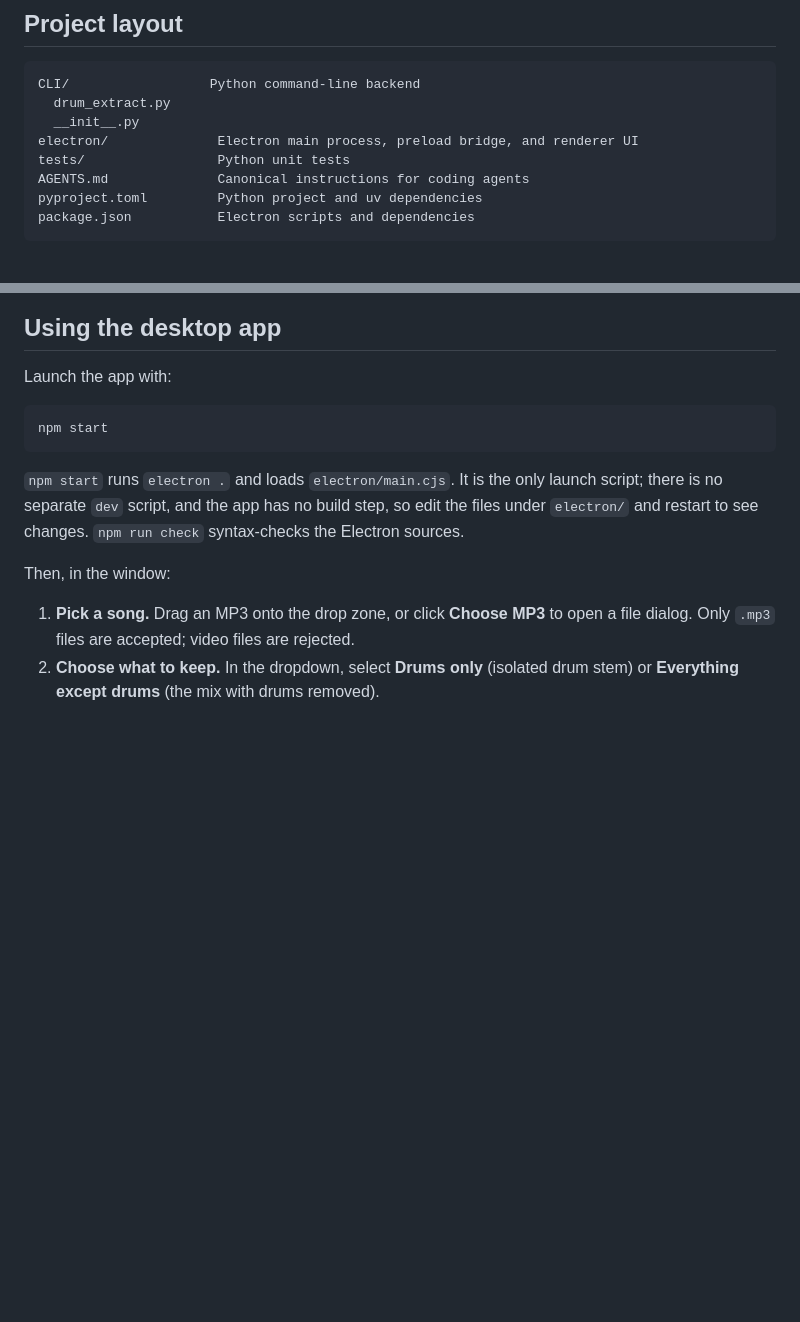
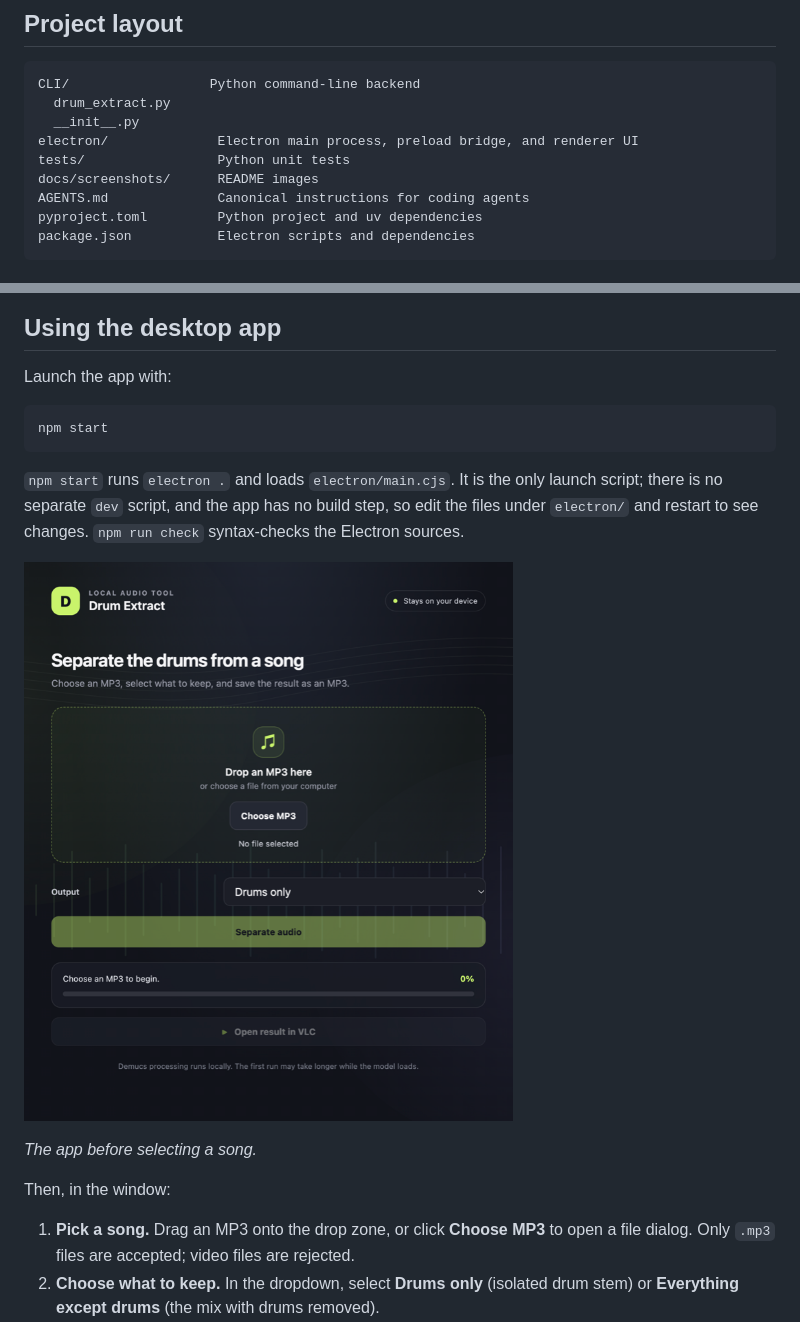
Before and after one commit to akshayranganath/extract-drums-from-song, a Markdown page: README.md, 2 parts joined by grey strips. Rendered like a GitHub page; pictures changed too: docs/screenshots/01-start.png (added); blank space fills up the shorter version.

```diff
--- a/README.md
+++ b/README.md
@@ -10,6 +10,7 @@ CLI/                  Python command-line backend
   __init__.py
 electron/              Electron main process, preload bridge, and renderer UI
 tests/                 Python unit tests
+docs/screenshots/      README images
 AGENTS.md              Canonical instructions for coding agents
 pyproject.toml         Python project and uv dependencies
 package.json           Electron scripts and dependencies
@@ -43,6 +44,10 @@ npm start
 
 `npm start` runs `electron .` and loads `electron/main.cjs`. It is the only launch script; there is no separate `dev` script, and the app has no build step, so edit the files under `electron/` and restart to see changes. `npm run check` syntax-checks the Electron sources.
 
+![Initial Drum Extract window](docs/screenshots/01-start.png)
+
+*The app before selecting a song.*
+
 Then, in the window:
 
 1. **Pick a song.** Drag an MP3 onto the drop zone, or click **Choose MP3** to open a file dialog. Only `.mp3` files are accepted; video files are rejected.
```
Also changed, not shown: other parts of README.md (+14 -0 lines), docs/screenshots/02-file-selected.png (added), docs/screenshots/03-separating.png (added), docs/screenshots/04-complete.png (added), 1 other file.
